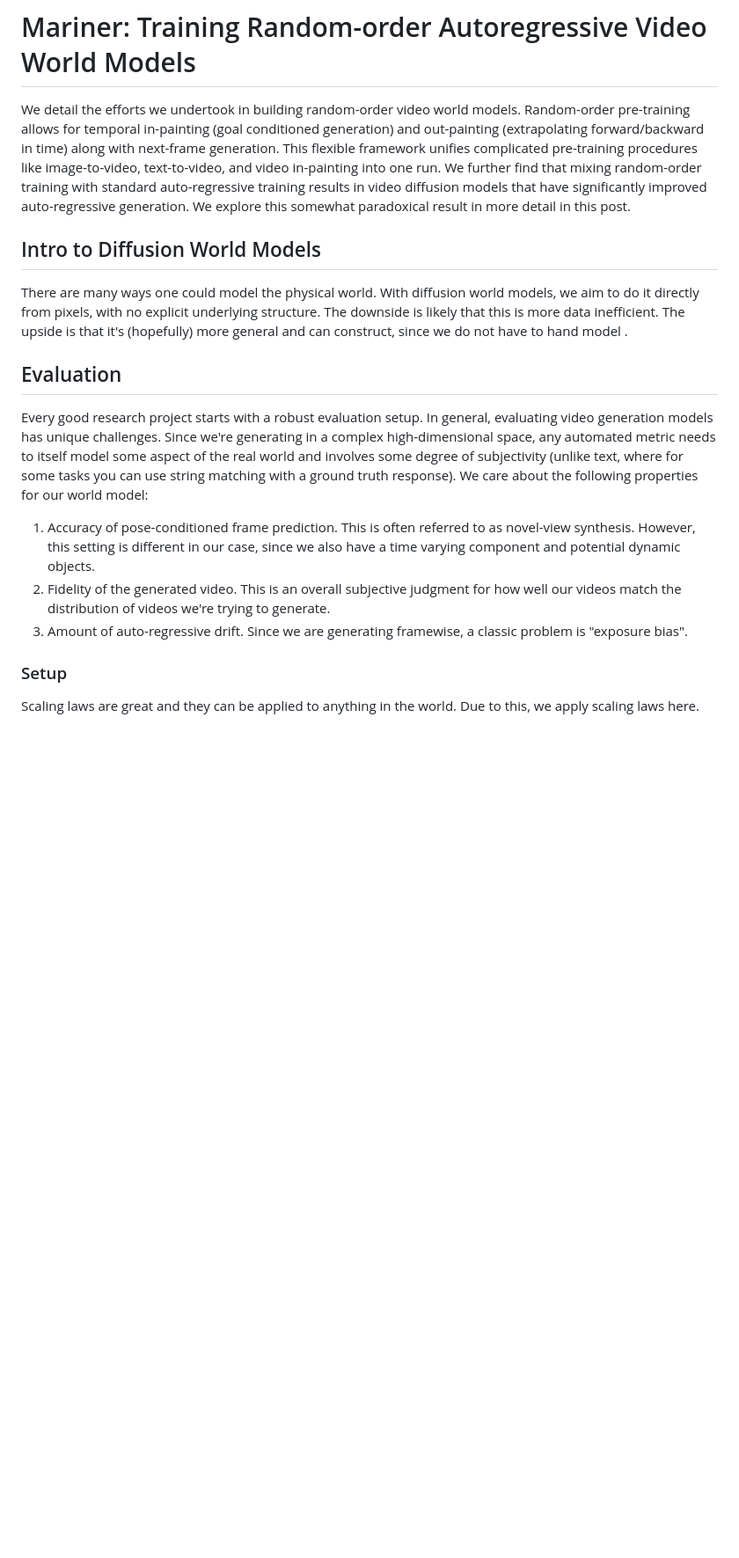
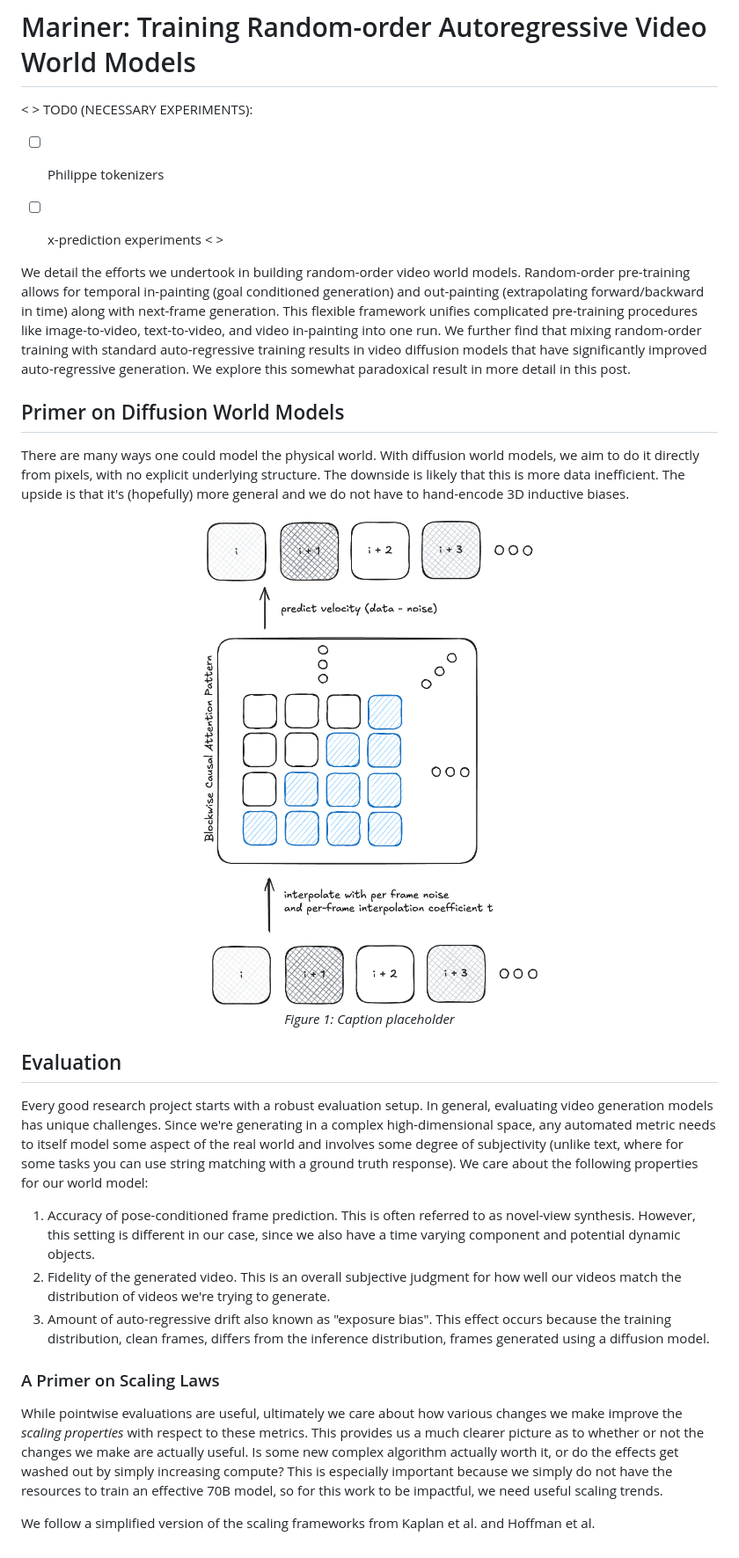
Before and after one commit to vkramanuj/vkramanuj.github.io, a Markdown page: blog/mariner.md, the part around the change. Shown at 88% size. Rendered like a GitHub page; pictures changed too: images/diffusion_forcing_light.png (added); blank space fills up the shorter version.

Commit message:
Add diffusion forcing figure and update blog styling
- Add diffusion_forcing images (light version with transparent bg)
- Use CSS filter invert for dark mode instead of separate image
- Update mariner.md with new content and figure
- Add .gitignore for _drafts folder

Co-Authored-By: Claude Opus 4.5 <noreply@anthropic.com>

```diff
--- a/blog/mariner.md
+++ b/blog/mariner.md
@@ -1,11 +1,23 @@
 # Mariner: Training Random-order Autoregressive Video World Models
+
+< >
+TOD0 (NECESSARY EXPERIMENTS):
+- [ ] Philippe tokenizers
+- [ ] x-prediction experiments
+< >
 
 
 We detail the efforts we undertook in building random-order video world models. Random-order pre-training allows for temporal in-painting (goal conditioned generation) and out-painting (extrapolating forward/backward in time) along with next-frame generation. This flexible framework unifies complicated pre-training procedures like image-to-video, text-to-video, and video in-painting into one run. We further find that mixing random-order training with standard auto-regressive training results in video diffusion models that have significantly improved auto-regressive generation. We explore this somewhat paradoxical result in more detail in this post.
 
-## Intro to Diffusion World Models
+## Primer on Diffusion World Models
 
-There are many ways one could model the physical world. With diffusion world models, we aim to do it directly from pixels, with no explicit underlying structure. The downside is likely that this is more data inefficient. The upside is that it's (hopefully) more general and can construct, since we do not have to hand model .
+There are many ways one could model the physical world. With diffusion world models, we aim to do it directly from pixels, with no explicit underlying structure. The downside is likely that this is more data inefficient. The upside is that it's (hopefully) more general and we do not have to hand-encode 3D inductive biases.
+
+<p align="center">
+<img src="../images/diffusion_forcing_light.png" alt="Diffusion Forcing" width="50%"><br>
+<em>Figure 1: Caption placeholder</em>
+</p>
+
 
 
 ## Evaluation
@@ -14,10 +26,11 @@ Every good research project starts with a robust evaluation setup. In general, e
 
 1. Accuracy of pose-conditioned frame prediction. This is often referred to as novel-view synthesis. However, this setting is different in our case, since we also have a time varying component and potential dynamic objects.
 2. Fidelity of the generated video. This is an overall subjective judgment for how well our videos match the distribution of videos we're trying to generate.
-3. Amount of auto-regressive drift. Since we are generating framewise, a classic problem is "exposure bias".
+3. Amount of auto-regressive drift also known as "exposure bias". This effect occurs because the training distribution, clean frames, differs from the inference distribution, frames generated using a diffusion model.
 
 
-### Setup
+### A Primer on Scaling Laws
 
+While pointwise evaluations are useful, ultimately we care about how various changes we make improve the _scaling properties_ with respect to these metrics. This provides us a much clearer picture as to whether or not the changes we make are actually useful. Is some new complex algorithm actually worth it, or do the effects get washed out by simply increasing compute? This is especially important because we simply do not have the resources to train an effective 70B model, so for this work to be impactful, we need useful scaling trends.
 
-Scaling laws are great and they can be applied to anything in the world. Due to this, we apply scaling laws here.
+We follow a simplified version of the scaling frameworks from Kaplan et al. and Hoffman et al.
```
Also changed, not shown: images/diffusion_forcing.png (added), 2 other files.
